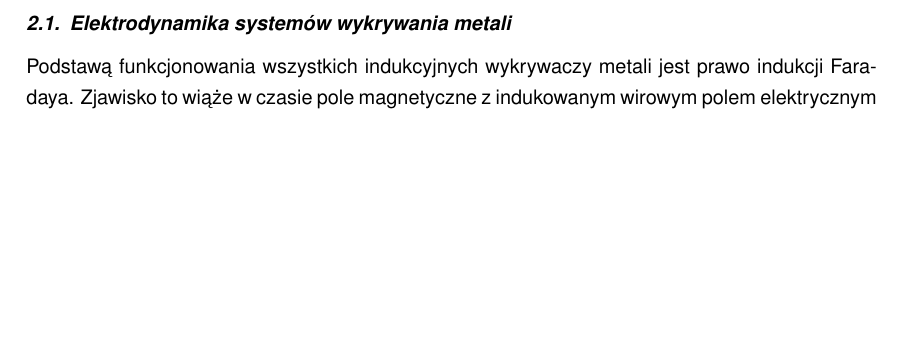
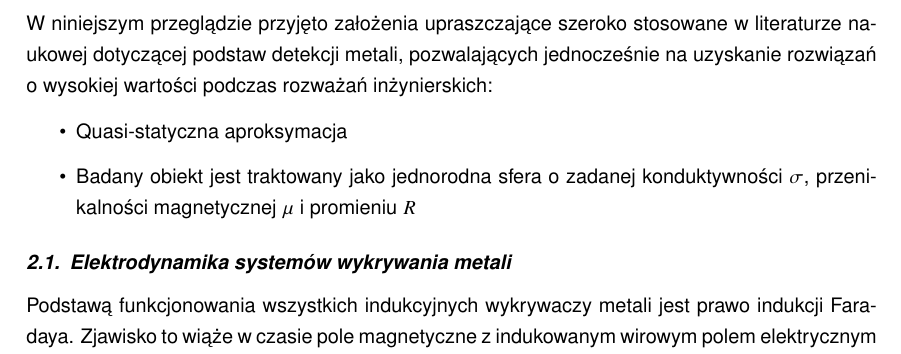
Before and after one commit to PawelReich/GitKop, a LaTeX thesis (doc/PracaInz.tex, which reads doc/przeglad.tex): part of page 9 of 31, cut at the place of the change, the shorter picture padded with empty space. Compiled offline with pdfLaTeX.

Commit message:
doc: przeglad: approx

```diff
--- a/doc/przeglad.tex
+++ b/doc/przeglad.tex
@@ -1,4 +1,11 @@
 \chapter{Przegląd literatury}
+W niniejszym przeglądzie przyjęto założenia upraszczające szeroko stosowane w literaturze naukowej dotyczącej podstaw detekcji metali, pozwalających jednocześnie na uzyskanie rozwiązań o wysokiej wartości podczas rozważań inżynierskich:
+
+\begin{itemize}
+    \item Quasi-statyczna aproksymacja
+    \item Badany obiekt jest traktowany jako jednorodna sfera o zadanej konduktywności $\sigma$, przenikalności magnetycznej $\mu$ i promieniu $R$
+\end{itemize}
+
 \section{Elektrodynamika systemów wykrywania metali}
 Podstawą funkcjonowania wszystkich indukcyjnych wykrywaczy metali jest prawo indukcji Faradaya.
 Zjawisko to wiąże w czasie pole magnetyczne z indukowanym wirowym polem elektrycznym \cite[p.~302]{griffiths1999introduction}.
```
